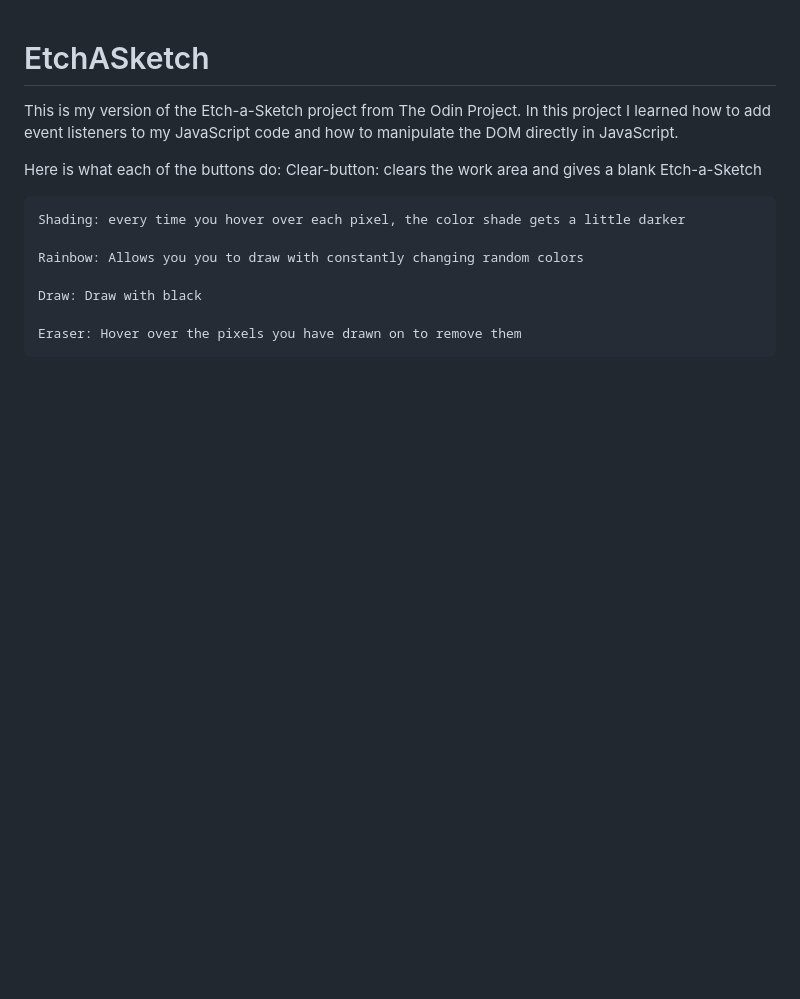
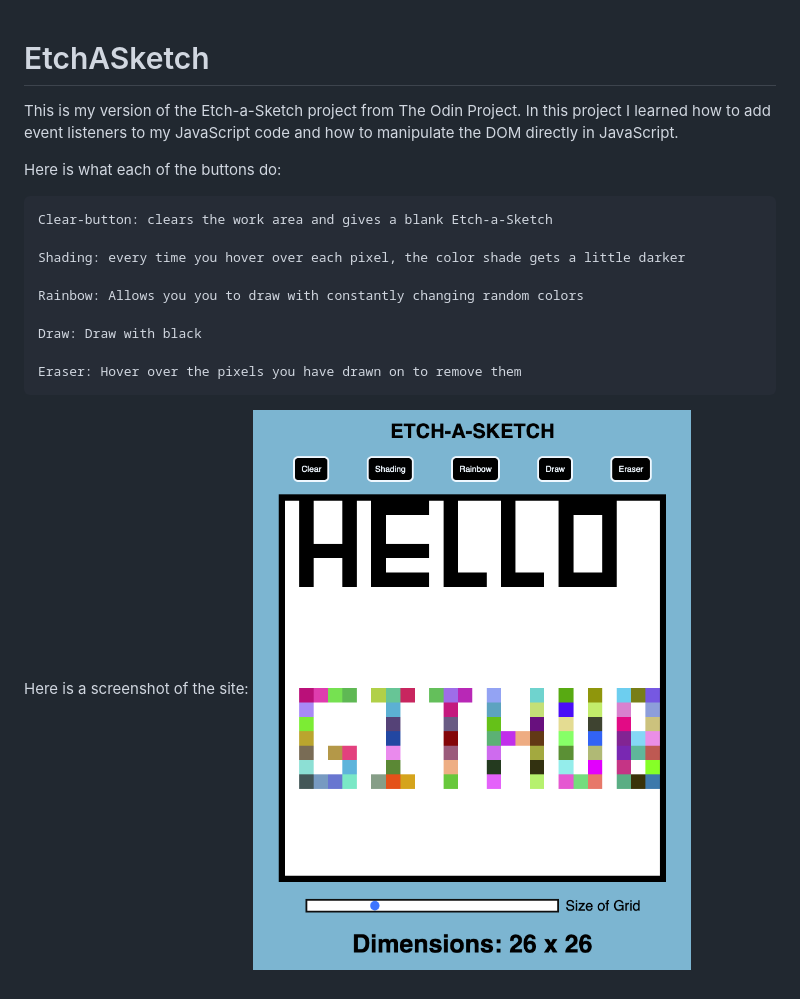
Before and after one commit to ryancole25/EtchASketch, a Markdown page: README.md, the part around the change. Drawn GitHub-style; pictures changed too: etchasketch.png (added); blank space fills up the shorter version.

Commit message:
Added site screenshot

```diff
--- a/README.md
+++ b/README.md
@@ -3,6 +3,7 @@
 This is my version of the Etch-a-Sketch project from The Odin Project. In this project I learned how to add event listeners to my JavaScript code and how to manipulate the DOM directly in JavaScript.
 
 Here is what each of the buttons do:
+
     Clear-button: clears the work area and gives a blank Etch-a-Sketch
 
     Shading: every time you hover over each pixel, the color shade gets a little darker
@@ -12,3 +13,6 @@ Here is what each of the buttons do:
     Draw: Draw with black
 
     Eraser: Hover over the pixels you have drawn on to remove them
+
+Here is a screenshot of the site:
+![Alt text](./etchasketch.png "Website Preview")
```
